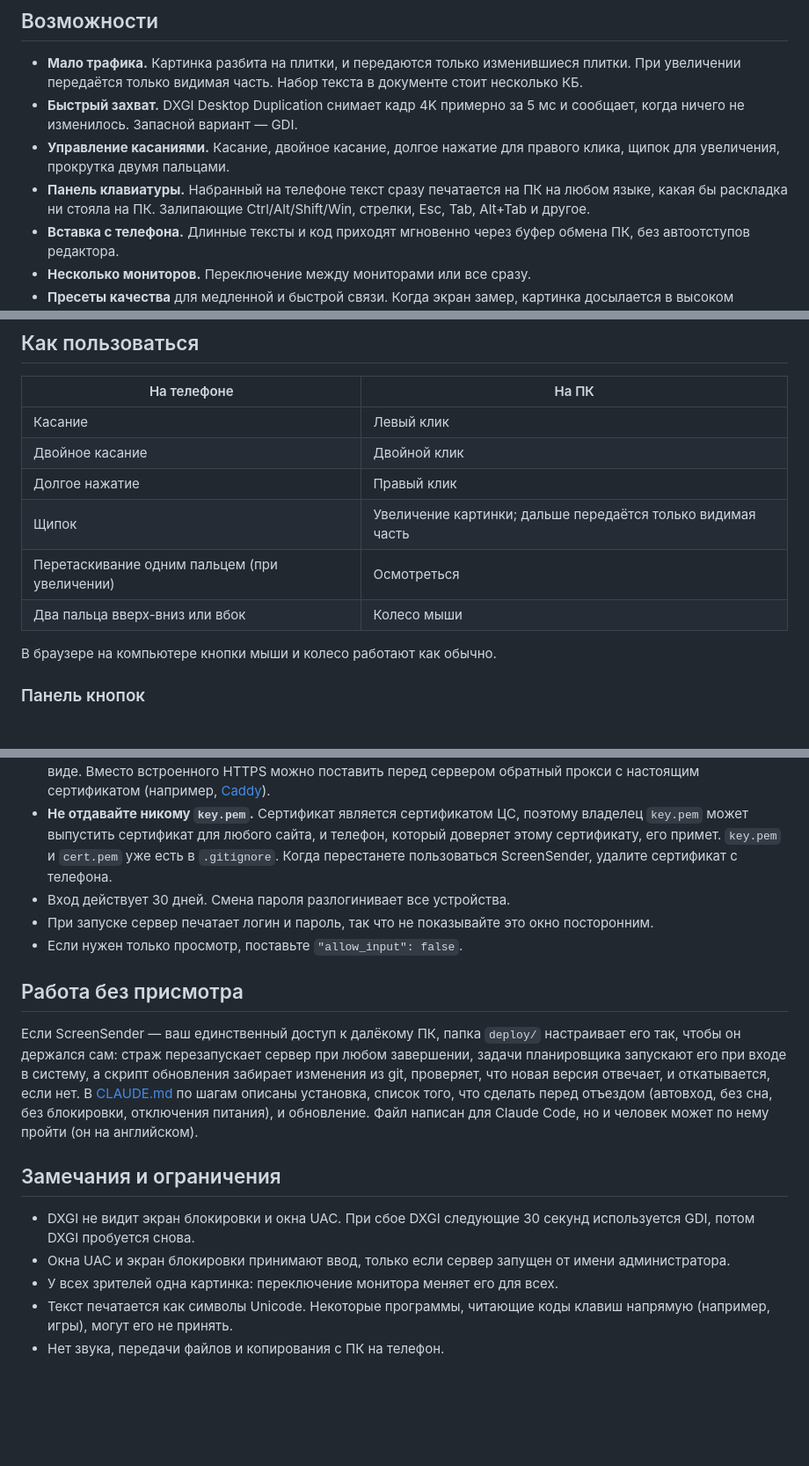
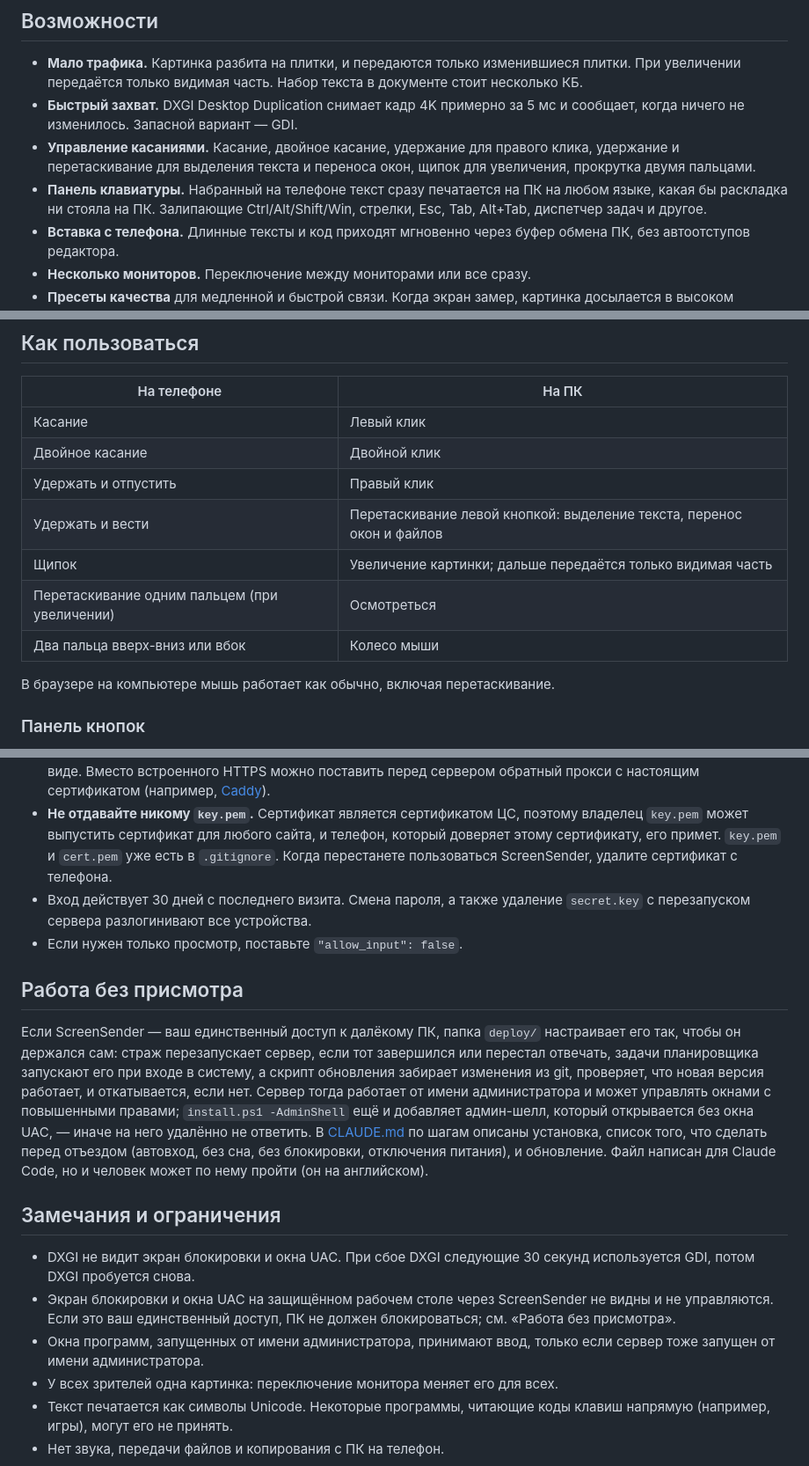
Before and after one commit to parhipov/ScreenSender, a Markdown page: README.ru.md, 3 parts joined by grey strips. Shown at 88% size. Drawn GitHub-style; blank space fills up the shorter version.

Commit message:
Document dragging, quick keys and the unattended setup changes
Also correct the claim that the lock screen and UAC prompts can be controlled.

Co-Authored-By: Claude Opus 5.5 <noreply@anthropic.com>

```diff
--- a/README.ru.md
+++ b/README.ru.md
@@ -15,10 +15,11 @@
   При увеличении передаётся только видимая часть. Набор текста в документе стоит несколько КБ.
 - **Быстрый захват.** DXGI Desktop Duplication снимает кадр 4K примерно за 5 мс и сообщает,
   когда ничего не изменилось. Запасной вариант — GDI.
-- **Управление касаниями.** Касание, двойное касание, долгое нажатие для правого клика,
-  щипок для увеличения, прокрутка двумя пальцами.
+- **Управление касаниями.** Касание, двойное касание, удержание для правого клика, удержание
+  и перетаскивание для выделения текста и переноса окон, щипок для увеличения, прокрутка двумя пальцами.
 - **Панель клавиатуры.** Набранный на телефоне текст сразу печатается на ПК на любом языке,
-  какая бы раскладка ни стояла на ПК. Залипающие Ctrl/Alt/Shift/Win, стрелки, Esc, Tab, Alt+Tab и другое.
+  какая бы раскладка ни стояла на ПК. Залипающие Ctrl/Alt/Shift/Win, стрелки, Esc, Tab, Alt+Tab,
+  диспетчер задач и другое.
 - **Вставка с телефона.** Длинные тексты и код приходят мгновенно через буфер обмена ПК,
   без автоотступов редактора.
 - **Несколько мониторов.** Переключение между мониторами или все сразу.
@@ -79,12 +80,13 @@ Press Ctrl+C to stop
 |---|---|
 | Касание | Левый клик |
 | Двойное касание | Двойной клик |
-| Долгое нажатие | Правый клик |
+| Удержать и отпустить | Правый клик |
+| Удержать и вести | Перетаскивание левой кнопкой: выделение текста, перенос окон и файлов |
 | Щипок | Увеличение картинки; дальше передаётся только видимая часть |
 | Перетаскивание одним пальцем (при увеличении) | Осмотреться |
 | Два пальца вверх-вниз или вбок | Колесо мыши |
 
-В браузере на компьютере кнопки мыши и колесо работают как обычно.
+В браузере на компьютере мышь работает как обычно, включая перетаскивание.
 
 ### Панель кнопок
 
@@ -173,16 +179,18 @@ HTTPS нужен и для кнопки **📋 С телефона**: брауз
   может выпустить сертификат для любого сайта, и телефон, который доверяет этому сертификату, его примет.
   `key.pem` и `cert.pem` уже есть в `.gitignore`. Когда перестанете пользоваться ScreenSender,
   удалите сертификат с телефона.
-- Вход действует 30 дней. Смена пароля разлогинивает все устройства.
-- При запуске сервер печатает логин и пароль, так что не показывайте это окно посторонним.
+- Вход действует 30 дней с последнего визита. Смена пароля, а также удаление `secret.key`
+  с перезапуском сервера разлогинивают все устройства.
 - Если нужен только просмотр, поставьте `"allow_input": false`.
 
 ## Работа без присмотра
 
 Если ScreenSender — ваш единственный доступ к далёкому ПК, папка `deploy/` настраивает его так,
-чтобы он держался сам: страж перезапускает сервер при любом завершении, задачи планировщика запускают
-его при входе в систему, а скрипт обновления забирает изменения из git, проверяет, что новая версия
-отвечает, и откатывается, если нет. В [CLAUDE.md](CLAUDE.md) по шагам описаны установка, список
+чтобы он держался сам: страж перезапускает сервер, если тот завершился или перестал отвечать, задачи
+планировщика запускают его при входе в систему, а скрипт обновления забирает изменения из git,
+проверяет, что новая версия работает, и откатывается, если нет. Сервер тогда работает от имени
+администратора и может управлять окнами с повышенными правами; `install.ps1 -AdminShell` ещё и
+добавляет админ-шелл, который открывается без окна UAC, — иначе на него удалённо не ответить. В [CLAUDE.md](CLAUDE.md) по шагам описаны установка, список
 того, что сделать перед отъездом (автовход, без сна, без блокировки, отключения питания), и обновление.
 Файл написан для Claude Code, но и человек может по нему пройти (он на английском).
 
@@ -190,7 +198,10 @@ HTTPS нужен и для кнопки **📋 С телефона**: брауз
 
 - DXGI не видит экран блокировки и окна UAC. При сбое DXGI следующие 30 секунд используется GDI,
   потом DXGI пробуется снова.
-- Окна UAC и экран блокировки принимают ввод, только если сервер запущен от имени администратора.
+- Экран блокировки и окна UAC на защищённом рабочем столе через ScreenSender не видны и не управляются.
+  Если это ваш единственный доступ, ПК не должен блокироваться; см. «Работа без присмотра».
+- Окна программ, запущенных от имени администратора, принимают ввод, только если сервер тоже
+  запущен от имени администратора.
 - У всех зрителей одна картинка: переключение монитора меняет его для всех.
 - Текст печатается как символы Unicode. Некоторые программы, читающие коды клавиш напрямую
   (например, игры), могут его не принять.
```
Also changed, not shown: other parts of README.ru.md (+6 -0 lines), README.md (+24 -10 lines).
